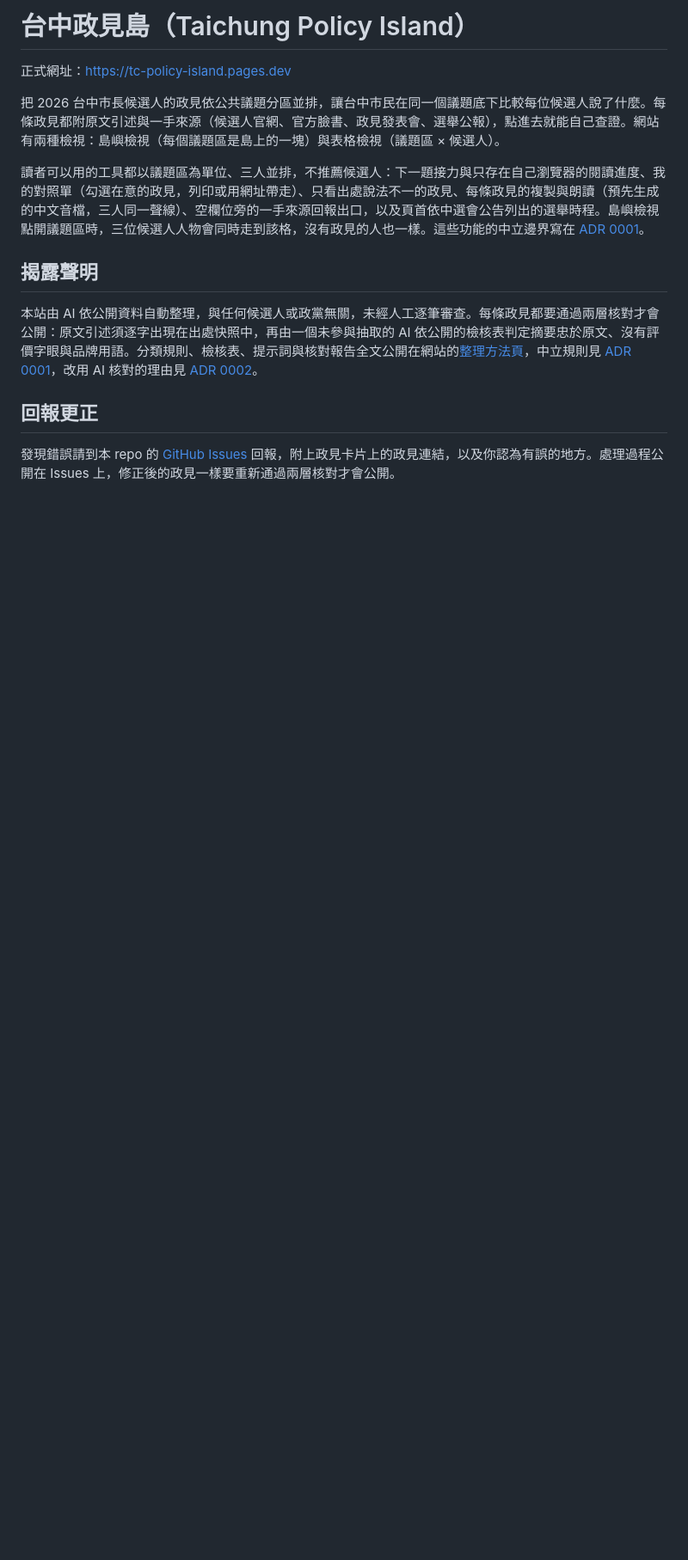
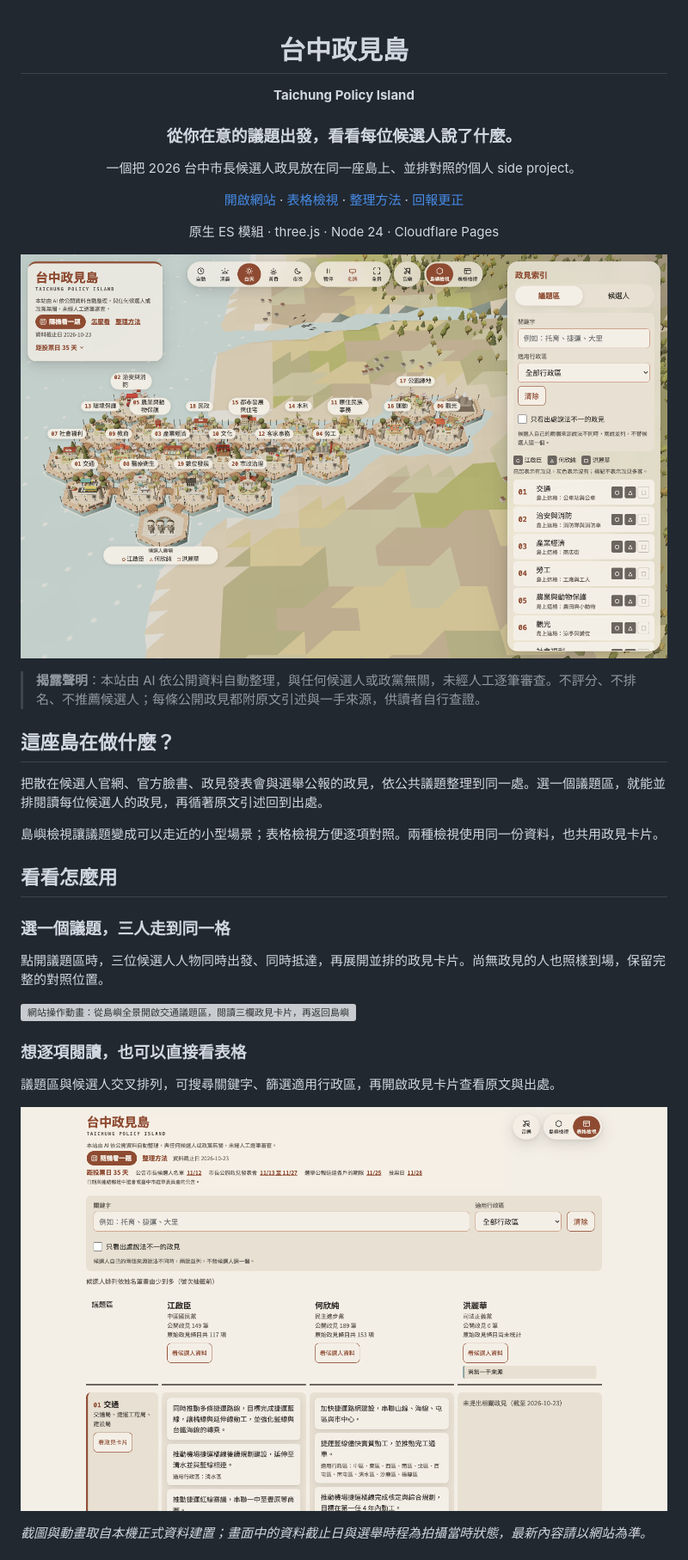
Before and after one commit to kcchien/tc-policy-island, a Markdown page: README.md, the part around one of its changes. Shown at 86% size. Rendered like a GitHub page; pictures changed too: docs/images/island-overview.png (added), docs/images/table-view.png (added); blank space fills up the shorter version; grey boxes are pictures that could not be loaded.

Commit message:
docs: showcase project with screenshots and interaction demo

```diff
--- a/README.md
+++ b/README.md
@@ -1,15 +1,42 @@
-# 台中政見島（Taichung Policy Island）
+<div align="center">
 
-正式網址：<https://tc-policy-island.pages.dev>
+# 台中政見島
 
-把 2026 台中市長候選人的政見依公共議題分區並排，讓台中市民在同一個議題底下比較每位候選人說了什麼。每條政見都附原文引述與一手來源（候選人官網、官方臉書、政見發表會、選舉公報），點進去就能自己查證。網站有兩種檢視：島嶼檢視（每個議題區是島上的一塊）與表格檢視（議題區 × 候選人）。
+**Taichung Policy Island**
 
-讀者可以用的工具都以議題區為單位、三人並排，不推薦候選人：下一題接力與只存在自己瀏覽器的閱讀進度、我的對照單（勾選在意的政見，列印或用網址帶走）、只看出處說法不一的政見、每條政見的複製與朗讀（預先生成的中文音檔，三人同一聲線）、空欄位旁的一手來源回報出口，以及頁首依中選會公告列出的選舉時程。島嶼檢視點開議題區時，三位候選人人物會同時走到該格，沒有政見的人也一樣。這些功能的中立邊界寫在 [ADR 0001](docs/adr/0001-neutrality-rules.md)。
+### 從你在意的議題出發，看看每位候選人說了什麼。
 
-## 揭露聲明
+一個把 2026 台中市長候選人政見放在同一座島上、並排對照的個人 side project。
 
-本站由 AI 依公開資料自動整理，與任何候選人或政黨無關，未經人工逐筆審查。每條政見都要通過兩層核對才會公開：原文引述須逐字出現在出處快照中，再由一個未參與抽取的 AI 依公開的檢核表判定摘要忠於原文、沒有評價字眼與品牌用語。分類規則、檢核表、提示詞與核對報告全文公開在網站的[整理方法頁](https://tc-policy-island.pages.dev/method.html)，中立規則見 [ADR 0001](docs/adr/0001-neutrality-rules.md)，改用 AI 核對的理由見 [ADR 0002](docs/adr/0002-ai-verification-instead-of-human-review.md)。
+[開啟網站](https://tc-policy-island.pages.dev) · [表格檢視](https://tc-policy-island.pages.dev/?view=table) · [整理方法](https://tc-policy-island.pages.dev/method.html) · [回報更正](https://github.com/kcchien/tc-policy-island/issues)
 
-## 回報更正
+原生 ES 模組 · three.js · Node 24 · Cloudflare Pages
 
-發現錯誤請到本 repo 的 [GitHub Issues](https://github.com/kcchien/tc-policy-island/issues) 回報，附上政見卡片上的政見連結，以及你認為有誤的地方。處理過程公開在 Issues 上，修正後的政見一樣要重新通過兩層核對才會公開。
+</div>
+
+[![台中政見島全景：以六角小島呈現議題區，右側索引並排顯示三位候選人的政見標記](docs/images/island-overview.png)](https://tc-policy-island.pages.dev)
+
+> **揭露聲明**：本站由 AI 依公開資料自動整理，與任何候選人或政黨無關，未經人工逐筆審查。不評分、不排名、不推薦候選人；每條公開政見都附原文引述與一手來源，供讀者自行查證。
+
+## 這座島在做什麼？
+
+把散在候選人官網、官方臉書、政見發表會與選舉公報的政見，依公共議題整理到同一處。選一個議題區，就能並排閱讀每位候選人的政見，再循著原文引述回到出處。
+
+島嶼檢視讓議題變成可以走近的小型場景；表格檢視方便逐項對照。兩種檢視使用同一份資料，也共用政見卡片。
+
+## 看看怎麼用
+
+### 選一個議題，三人走到同一格
+
+點開議題區時，三位候選人人物同時出發、同時抵達，再展開並排的政見卡片。尚無政見的人也照樣到場，保留完整的對照位置。
+
+![網站操作動畫：從島嶼全景開啟交通議題區，閱讀三欄政見卡片，再返回島嶼](docs/images/island-demo.gif)
+
+### 想逐項閱讀，也可以直接看表格
+
+議題區與候選人交叉排列，可搜尋關鍵字、篩選適用行政區，再開啟政見卡片查看原文與出處。
+
+[![表格檢視：同一議題區內，三位候選人的政見並排呈現](docs/images/table-view.png)](https://tc-policy-island.pages.dev/?view=table)
+
+*截圖與動畫取自本機正式資料建置；畫面中的資料截止日與選舉時程為拍攝當時狀態，最新內容請以網站為準。*
+
```
Also changed, not shown: other parts of README.md (+86 -9 lines), 1 other file.
